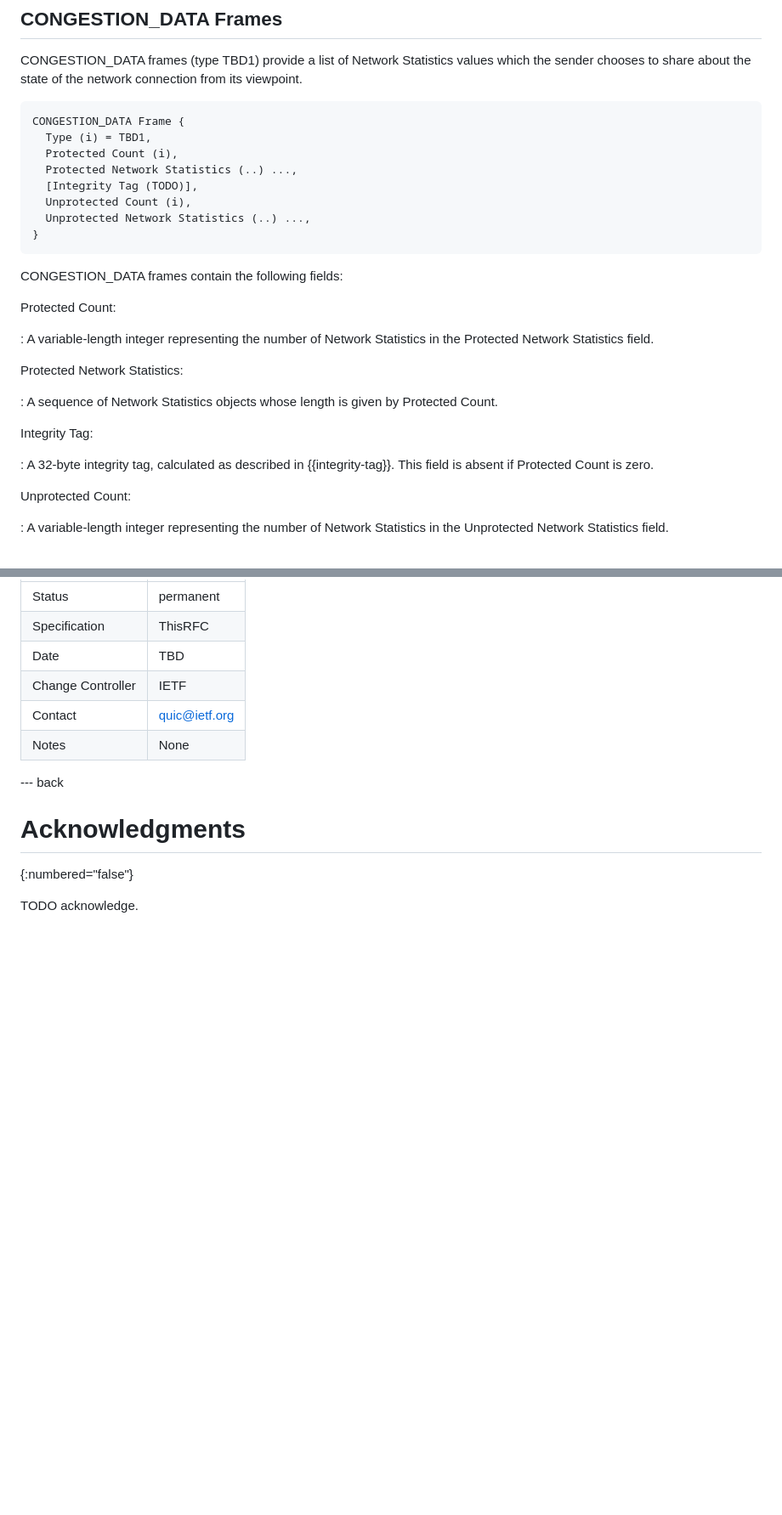
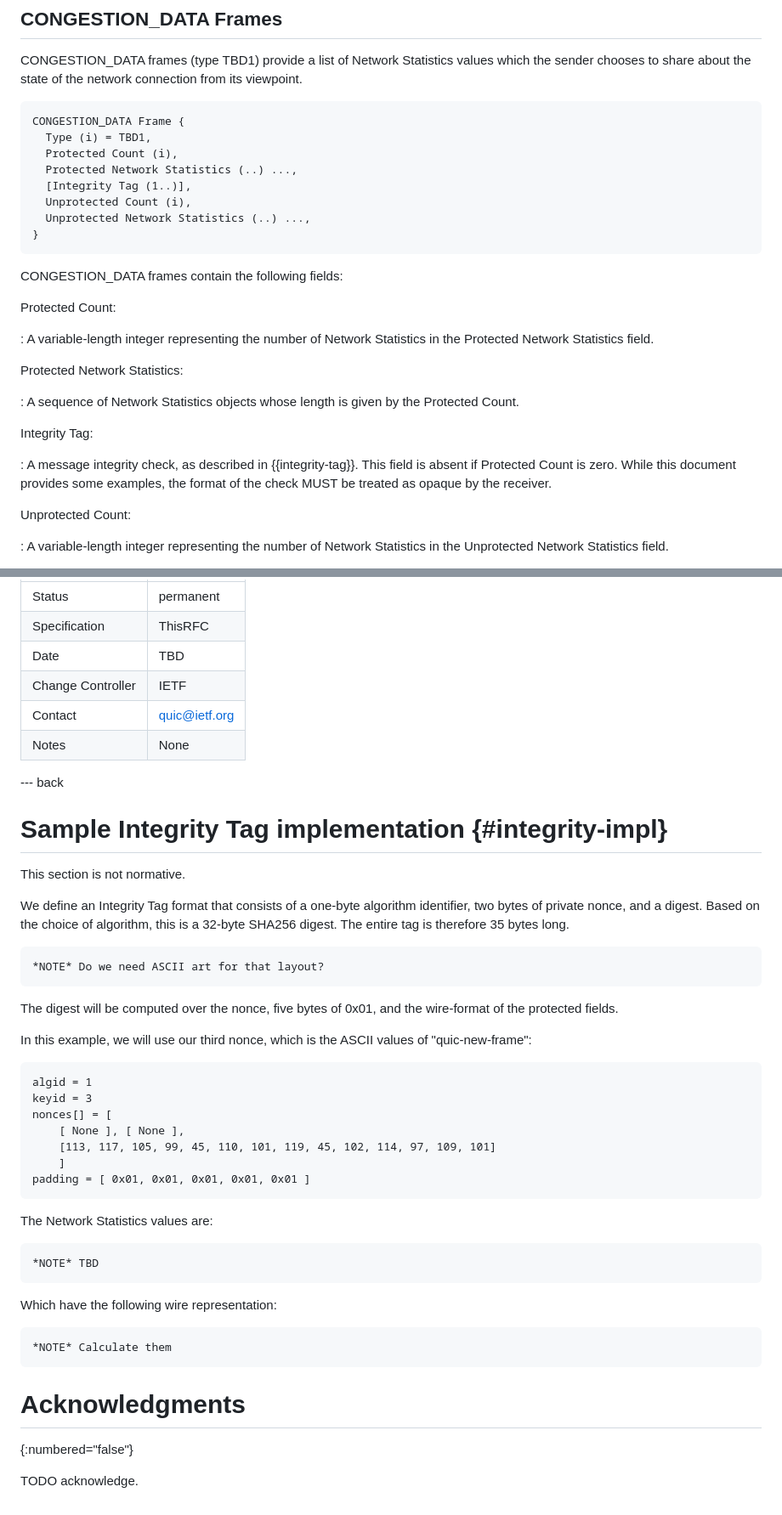
Before and after one commit to MikeBishop/quic-samsara, a Markdown page: draft-yuan-quic-congestion-data.md, 2 parts joined by grey strips. Shown: that part at 85% size. Drawn GitHub-style; blank space fills up the shorter version.

```diff
--- a/draft-yuan-quic-congestion-data.md
+++ b/draft-yuan-quic-congestion-data.md
@@ -425,7 +425,7 @@ CONGESTION_DATA Frame {
   Type (i) = TBD1,
   Protected Count (i),
   Protected Network Statistics (..) ...,
-  [Integrity Tag (TODO)],
+  [Integrity Tag (1..)],
   Unprotected Count (i),
   Unprotected Network Statistics (..) ...,
 }
@@ -440,13 +440,15 @@ Protected Network Statistics field.
 
 Protected Network Statistics:
 
-: A sequence of Network Statistics objects whose length is given by Protected
-Count.
+: A sequence of Network Statistics objects whose length is given by the
+Protected Count.
 
 Integrity Tag:
 
-: A 32-byte integrity tag, calculated as described in {{integrity-tag}}. This
+: A message integrity check,  as described in {{integrity-tag}}. This
 field is absent if Protected Count is zero.
+While this document provides some examples, the format of the check
+MUST be treated as opaque by the receiver.
 
 Unprotected Count:
 
@@ -686,6 +714,43 @@ for the common fields:
 
 --- back
 
+# Sample Integrity Tag implementation {#integrity-impl}
+
+This section is not normative.
+
+We define an Integrity Tag format that consists of a one-byte algorithm
+identifier, two
+bytes of private nonce, and a digest. Based on the choice of
+algorithm, this is a 32-byte SHA256 digest. The entire tag is therefore
+35 bytes long.
+
+    *NOTE* Do we need ASCII art for that layout?
+
+The digest will be computed over the nonce, five bytes of 0x01, and the
+wire-format of the protected fields.
+
+In this example, we will use our third nonce, which is the
+ASCII values of "quic-new-frame":
+
+    algid = 1
+    keyid = 3
+    nonces[] = [
+        [ None ], [ None ],
+        [113, 117, 105, 99, 45, 110, 101, 119, 45, 102, 114, 97, 109, 101]
+        ]
+    padding = [ 0x01, 0x01, 0x01, 0x01, 0x01 ]
+
+The Network Statistics values are:
+
+    *NOTE* TBD
+
+Which have the following wire representation:
+
+    *NOTE* Calculate them
+
+
+
+
 # Acknowledgments
 {:numbered="false"}
 
```
Also changed, not shown: other parts of draft-yuan-quic-congestion-data.md (+35 -9 lines).
